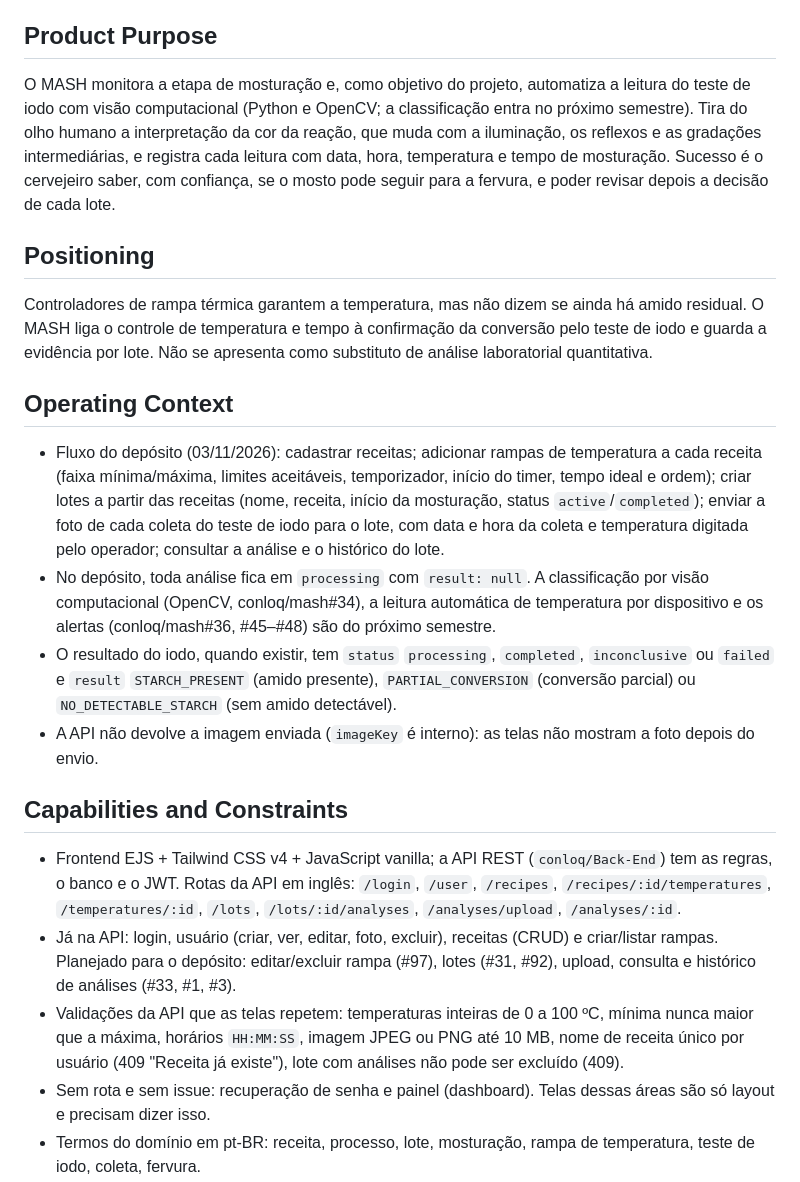
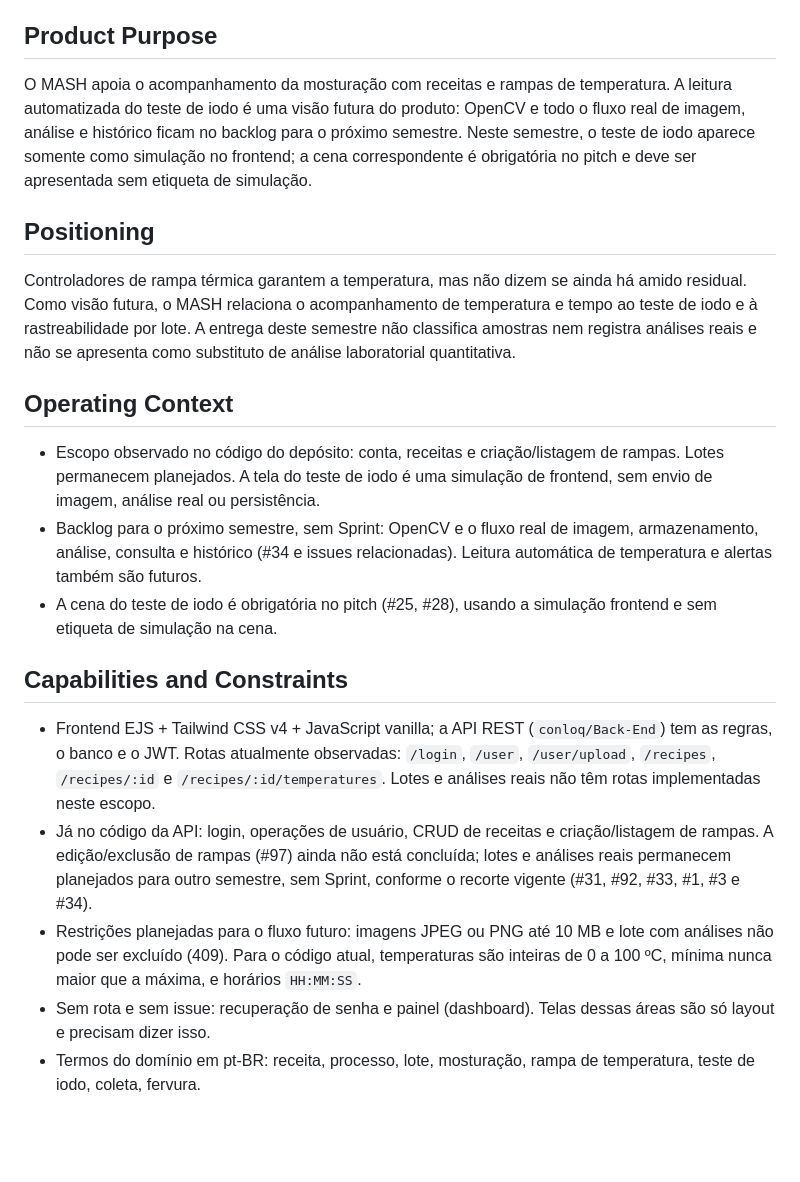
Before and after one commit to conloq/frontend, a Markdown page: PRODUCT.md, the part around the change. GitHub-like rendering; blank space fills up the shorter version.

Commit message:
docs: alinhar AGENTS.md e PRODUCT.md ao escopo atual (simulação do teste de iodo)

```diff
--- a/PRODUCT.md
+++ b/PRODUCT.md
@@ -12,24 +12,23 @@ Cervejeiro artesanal que produz cerveja por hobby, em pequena escala. Durante a
 
 ## Product Purpose
 
-O MASH monitora a etapa de mosturação e, como objetivo do projeto, automatiza a leitura do teste de iodo com visão computacional (Python e OpenCV; a classificação entra no próximo semestre). Tira do olho humano a interpretação da cor da reação, que muda com a iluminação, os reflexos e as gradações intermediárias, e registra cada leitura com data, hora, temperatura e tempo de mosturação. Sucesso é o cervejeiro saber, com confiança, se o mosto pode seguir para a fervura, e poder revisar depois a decisão de cada lote.
+O MASH apoia o acompanhamento da mosturação com receitas e rampas de temperatura. A leitura automatizada do teste de iodo é uma visão futura do produto: OpenCV e todo o fluxo real de imagem, análise e histórico ficam no backlog para o próximo semestre. Neste semestre, o teste de iodo aparece somente como simulação no frontend; a cena correspondente é obrigatória no pitch e deve ser apresentada sem etiqueta de simulação.
 
 ## Positioning
 
-Controladores de rampa térmica garantem a temperatura, mas não dizem se ainda há amido residual. O MASH liga o controle de temperatura e tempo à confirmação da conversão pelo teste de iodo e guarda a evidência por lote. Não se apresenta como substituto de análise laboratorial quantitativa.
+Controladores de rampa térmica garantem a temperatura, mas não dizem se ainda há amido residual. Como visão futura, o MASH relaciona o acompanhamento de temperatura e tempo ao teste de iodo e à rastreabilidade por lote. A entrega deste semestre não classifica amostras nem registra análises reais e não se apresenta como substituto de análise laboratorial quantitativa.
 
 ## Operating Context
 
-- Fluxo do depósito (03/11/2026): cadastrar receitas; adicionar rampas de temperatura a cada receita (faixa mínima/máxima, limites aceitáveis, temporizador, início do timer, tempo ideal e ordem); criar lotes a partir das receitas (nome, receita, início da mosturação, status `active`/`completed`); enviar a foto de cada coleta do teste de iodo para o lote, com data e hora da coleta e temperatura digitada pelo operador; consultar a análise e o histórico do lote.
-- No depósito, toda análise fica em `processing` com `result: null`. A classificação por visão computacional (OpenCV, conloq/mash#34), a leitura automática de temperatura por dispositivo e os alertas (conloq/mash#36, #45–#48) são do próximo semestre.
-- O resultado do iodo, quando existir, tem `status` `processing`, `completed`, `inconclusive` ou `failed` e `result` `STARCH_PRESENT` (amido presente), `PARTIAL_CONVERSION` (conversão parcial) ou `NO_DETECTABLE_STARCH` (sem amido detectável).
-- A API não devolve a imagem enviada (`imageKey` é interno): as telas não mostram a foto depois do envio.
+- Escopo observado no código do depósito: conta, receitas e criação/listagem de rampas. Lotes permanecem planejados. A tela do teste de iodo é uma simulação de frontend, sem envio de imagem, análise real ou persistência.
+- Backlog para o próximo semestre, sem Sprint: OpenCV e o fluxo real de imagem, armazenamento, análise, consulta e histórico (#34 e issues relacionadas). Leitura automática de temperatura e alertas também são futuros.
+- A cena do teste de iodo é obrigatória no pitch (#25, #28), usando a simulação frontend e sem etiqueta de simulação na cena.
 
 ## Capabilities and Constraints
 
-- Frontend EJS + Tailwind CSS v4 + JavaScript vanilla; a API REST (`conloq/Back-End`) tem as regras, o banco e o JWT. Rotas da API em inglês: `/login`, `/user`, `/recipes`, `/recipes/:id/temperatures`, `/temperatures/:id`, `/lots`, `/lots/:id/analyses`, `/analyses/upload`, `/analyses/:id`.
-- Já na API: login, usuário (criar, ver, editar, foto, excluir), receitas (CRUD) e criar/listar rampas. Planejado para o depósito: editar/excluir rampa (#97), lotes (#31, #92), upload, consulta e histórico de análises (#33, #1, #3).
-- Validações da API que as telas repetem: temperaturas inteiras de 0 a 100 ºC, mínima nunca maior que a máxima, horários `HH:MM:SS`, imagem JPEG ou PNG até 10 MB, nome de receita único por usuário (409 "Receita já existe"), lote com análises não pode ser excluído (409).
+- Frontend EJS + Tailwind CSS v4 + JavaScript vanilla; a API REST (`conloq/Back-End`) tem as regras, o banco e o JWT. Rotas atualmente observadas: `/login`, `/user`, `/user/upload`, `/recipes`, `/recipes/:id` e `/recipes/:id/temperatures`. Lotes e análises reais não têm rotas implementadas neste escopo.
+- Já no código da API: login, operações de usuário, CRUD de receitas e criação/listagem de rampas. A edição/exclusão de rampas (#97) ainda não está concluída; lotes e análises reais permanecem planejados para outro semestre, sem Sprint, conforme o recorte vigente (#31, #92, #33, #1, #3 e #34).
+- Restrições planejadas para o fluxo futuro: imagens JPEG ou PNG até 10 MB e lote com análises não pode ser excluído (409). Para o código atual, temperaturas são inteiras de 0 a 100 ºC, mínima nunca maior que a máxima, e horários `HH:MM:SS`.
 - Sem rota e sem issue: recuperação de senha e painel (dashboard). Telas dessas áreas são só layout e precisam dizer isso.
 - Termos do domínio em pt-BR: receita, processo, lote, mosturação, rampa de temperatura, teste de iodo, coleta, fervura.
 
```
Also changed, not shown: AGENTS.md (+2 -2 lines).
